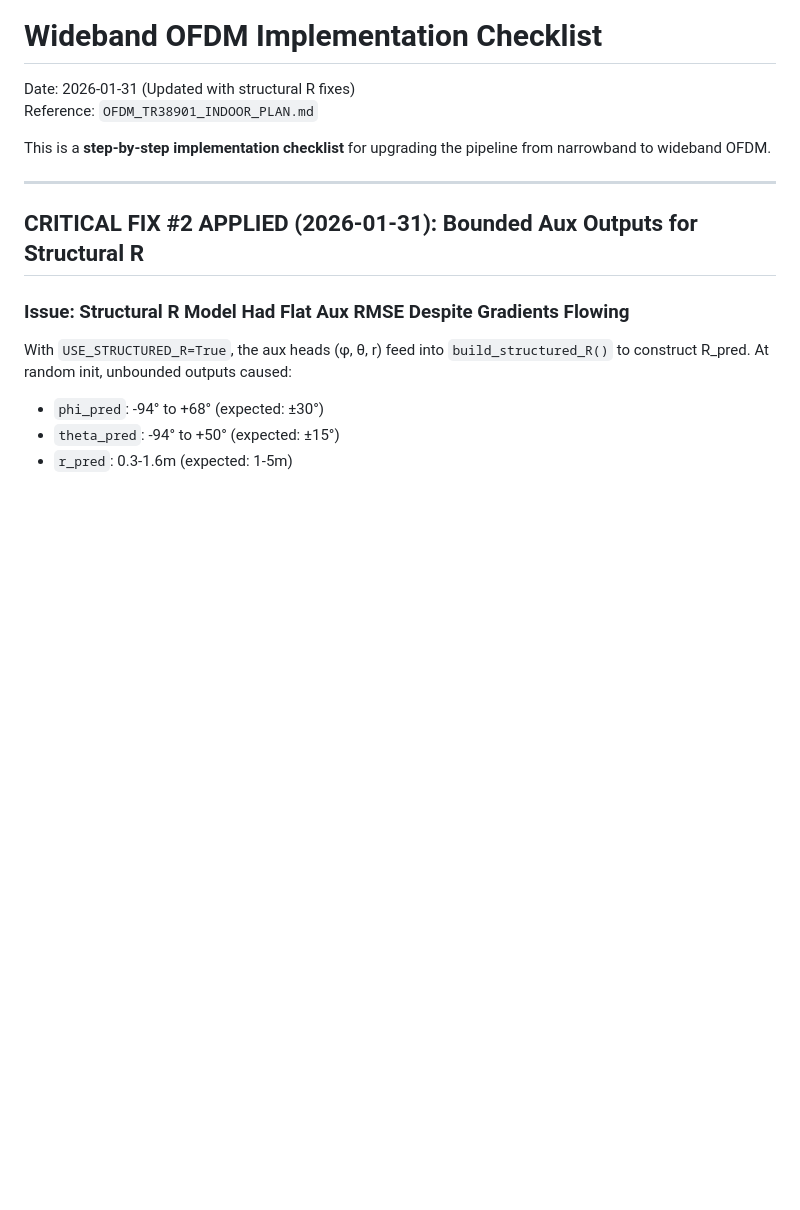
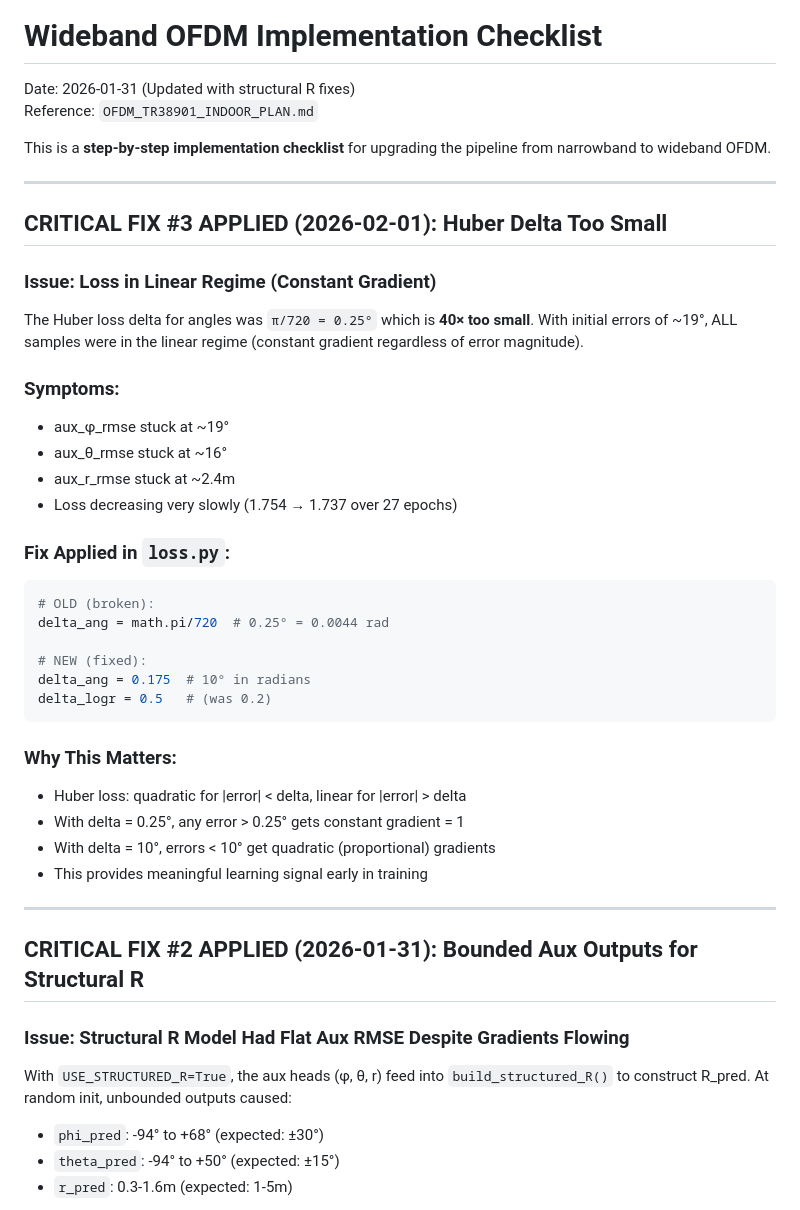
Before and after one commit to TahmidZee/ris-localization-mvdr, a Markdown page: IMPLEMENTATION_CHECKLIST_WIDEBAND.md, the part around the change. GitHub-like rendering; blank space fills up the shorter version.

Commit message:
docs: Add Critical Fix #3 - Huber delta was 40x too small

````diff
--- a/IMPLEMENTATION_CHECKLIST_WIDEBAND.md
+++ b/IMPLEMENTATION_CHECKLIST_WIDEBAND.md
@@ -3,6 +3,35 @@ Date: 2026-01-31 (Updated with structural R fixes)
 Reference: `OFDM_TR38901_INDOOR_PLAN.md`
 
 This is a **step-by-step implementation checklist** for upgrading the pipeline from narrowband to wideband OFDM.
+
+---
+
+## CRITICAL FIX #3 APPLIED (2026-02-01): Huber Delta Too Small
+
+### Issue: Loss in Linear Regime (Constant Gradient)
+The Huber loss delta for angles was `π/720 = 0.25°` which is **40× too small**. With initial errors of ~19°, ALL samples were in the linear regime (constant gradient regardless of error magnitude).
+
+### Symptoms:
+- aux_φ_rmse stuck at ~19°
+- aux_θ_rmse stuck at ~16°
+- aux_r_rmse stuck at ~2.4m
+- Loss decreasing very slowly (1.754 → 1.737 over 27 epochs)
+
+### Fix Applied in `loss.py`:
+```python
+# OLD (broken):
+delta_ang = math.pi/720  # 0.25° = 0.0044 rad
+
+# NEW (fixed):
+delta_ang = 0.175  # 10° in radians
+delta_logr = 0.5   # (was 0.2)
+```
+
+### Why This Matters:
+- Huber loss: quadratic for |error| < delta, linear for |error| > delta
+- With delta = 0.25°, any error > 0.25° gets constant gradient = 1
+- With delta = 10°, errors < 10° get quadratic (proportional) gradients
+- This provides meaningful learning signal early in training
 
 ---
 
````
